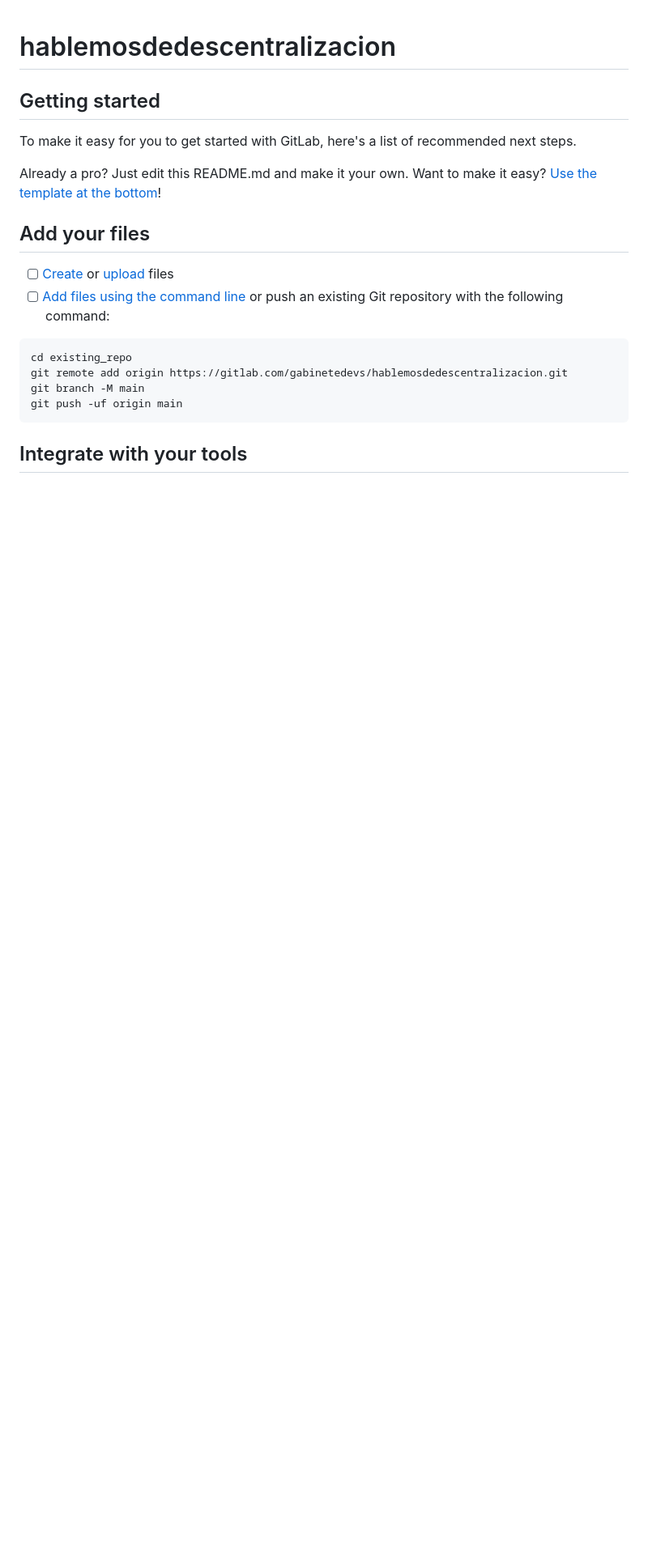
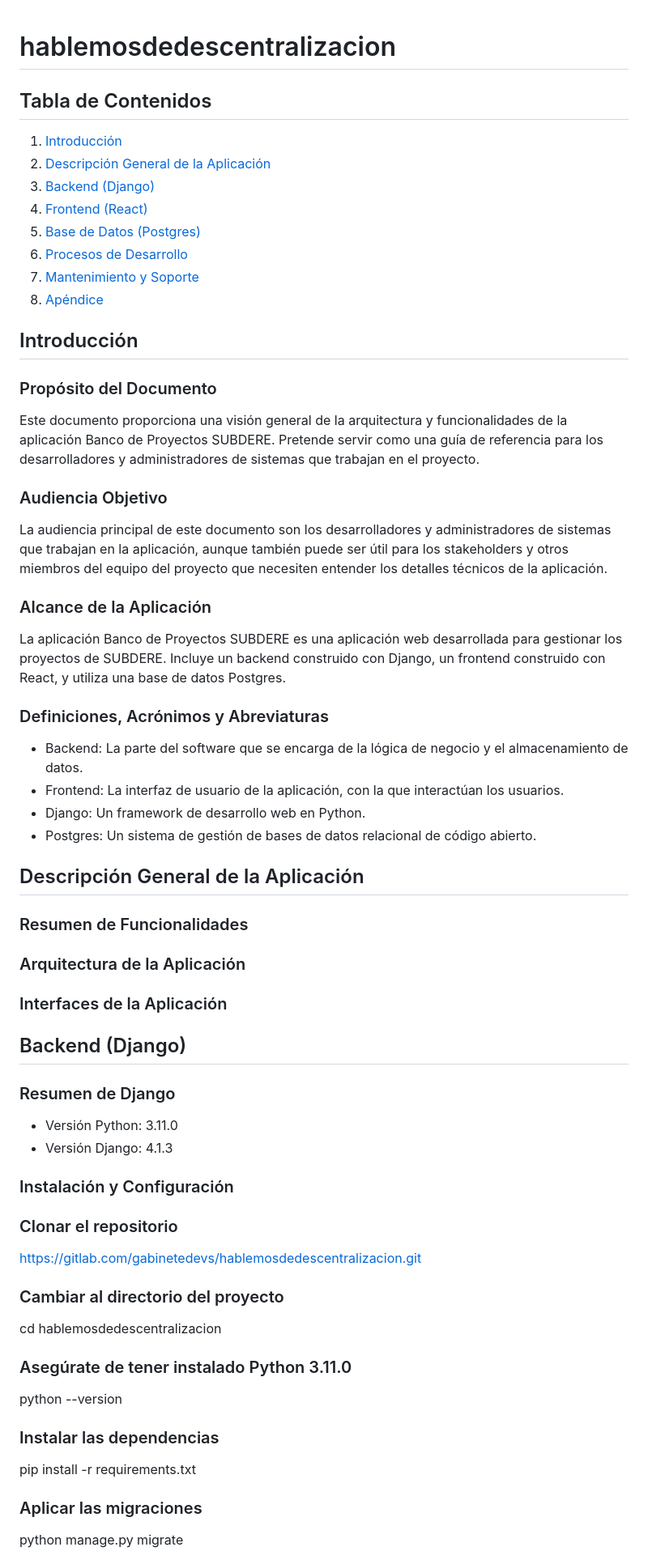
Before and after one commit to pauleatonc/hablemosdedescentralizacion, a Markdown page: README.md, the part around the change printed below. Shown: that part at 81% size. GitHub-like rendering; blank space fills up the shorter version.

````diff
--- a/README.md
+++ b/README.md
@@ -1,24 +1,51 @@
 # hablemosdedescentralizacion
 
+## Tabla de Contenidos
+1. [Introducción](#introducción)
+2. [Descripción General de la Aplicación](#descripción-general-de-la-aplicación)
+3. [Backend (Django)](#backend-django)
+4. [Frontend (React)](#frontend-react)
+5. [Base de Datos (Postgres)](#base-de-datos-postgres)
+6. [Procesos de Desarrollo](#procesos-de-desarrollo)
+7. [Mantenimiento y Soporte](#mantenimiento-y-soporte)
+8. [Apéndice](#apéndice)
 
+## Introducción
+### Propósito del Documento
+Este documento proporciona una visión general de la arquitectura y funcionalidades de la aplicación Banco de Proyectos SUBDERE. Pretende servir como una guía de referencia para los desarrolladores y administradores de sistemas que trabajan en el proyecto.
+### Audiencia Objetivo
+La audiencia principal de este documento son los desarrolladores y administradores de sistemas que trabajan en la aplicación, aunque también puede ser útil para los stakeholders y otros miembros del equipo del proyecto que necesiten entender los detalles técnicos de la aplicación.
+### Alcance de la Aplicación
+La aplicación Banco de Proyectos SUBDERE es una aplicación web desarrollada para gestionar los proyectos de SUBDERE. Incluye un backend construido con Django, un frontend construido con React, y utiliza una base de datos Postgres.
+### Definiciones, Acrónimos y Abreviaturas
+- Backend: La parte del software que se encarga de la lógica de negocio y el almacenamiento de datos.
+- Frontend: La interfaz de usuario de la aplicación, con la que interactúan los usuarios.
+- Django: Un framework de desarrollo web en Python.
+- Postgres: Un sistema de gestión de bases de datos relacional de código abierto.
 
-## Getting started
+## Descripción General de la Aplicación
+### Resumen de Funcionalidades
+### Arquitectura de la Aplicación
+### Interfaces de la Aplicación
 
-To make it easy for you to get started with GitLab, here's a list of recommended next steps.
+## Backend (Django)
+### Resumen de Django
+- Versión Python: 3.11.0
+- Versión Django: 4.1.3
 
-Already a pro? Just edit this README.md and make it your own. Want to make it easy? [Use the template at the bottom](#editing-this-readme)!
+### Instalación y Configuración
+### Clonar el repositorio
+https://gitlab.com/gabinetedevs/hablemosdedescentralizacion.git
 
-## Add your files
+### Cambiar al directorio del proyecto
+cd hablemosdedescentralizacion
 
-- [ ] [Create](https://docs.gitlab.com/ee/user/project/repository/web_editor.html#create-a-file) or [upload](https://docs.gitlab.com/ee/user/project/repository/web_editor.html#upload-a-file) files
-- [ ] [Add files using the command line](https://docs.gitlab.com/ee/gitlab-basics/add-file.html#add-a-file-using-the-command-line) or push an existing Git repository with the following command:
+### Asegúrate de tener instalado Python 3.11.0
+python --version
 
-```
-cd existing_repo
-git remote add origin https://gitlab.com/gabinetedevs/hablemosdedescentralizacion.git
-git branch -M main
-git push -uf origin main
-```
+### Instalar las dependencias
+pip install -r requirements.txt
 
-## Integrate with your tools
+### Aplicar las migraciones
+python manage.py migrate
 
````
Also changed, not shown: other parts of README.md (+93 -53 lines).
